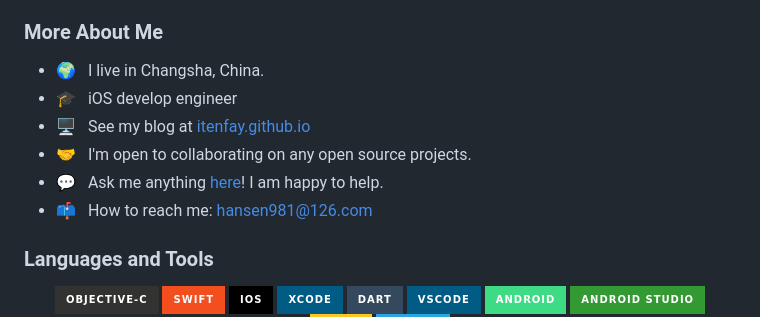
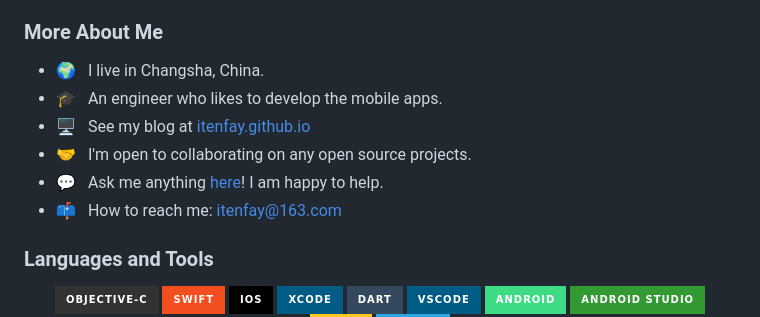
Before and after one commit to itenfay/itenfay, a Markdown page: README.md, the part around one of its changes. GitHub-like rendering; badges without logos.

```diff
--- a/README.md
+++ b/README.md
@@ -44,11 +43,11 @@ Here are some ideas to get you started:
 ### More About Me
 
 - 🌍 &nbsp; I live in Changsha, China.
-- 🎓 &nbsp; iOS develop engineer
+- 🎓 &nbsp; An engineer who likes to develop the mobile apps.
 - 🖥️ &nbsp; See my blog at [itenfay.github.io](https://itenfay.github.io/)
 - 🤝 &nbsp; I'm open to collaborating on any open source projects.
 - 💬 &nbsp; Ask me anything [here](https://www.jianshu.com/u/7fc76f1179cc)! I am happy to help.
-- 📫 &nbsp; How to reach me: hansen981@126.com
+- 📫 &nbsp; How to reach me: itenfay@163.com
 
 ### Languages and Tools
 
```
Also changed, not shown: other parts of README.md (+2 -4 lines).
